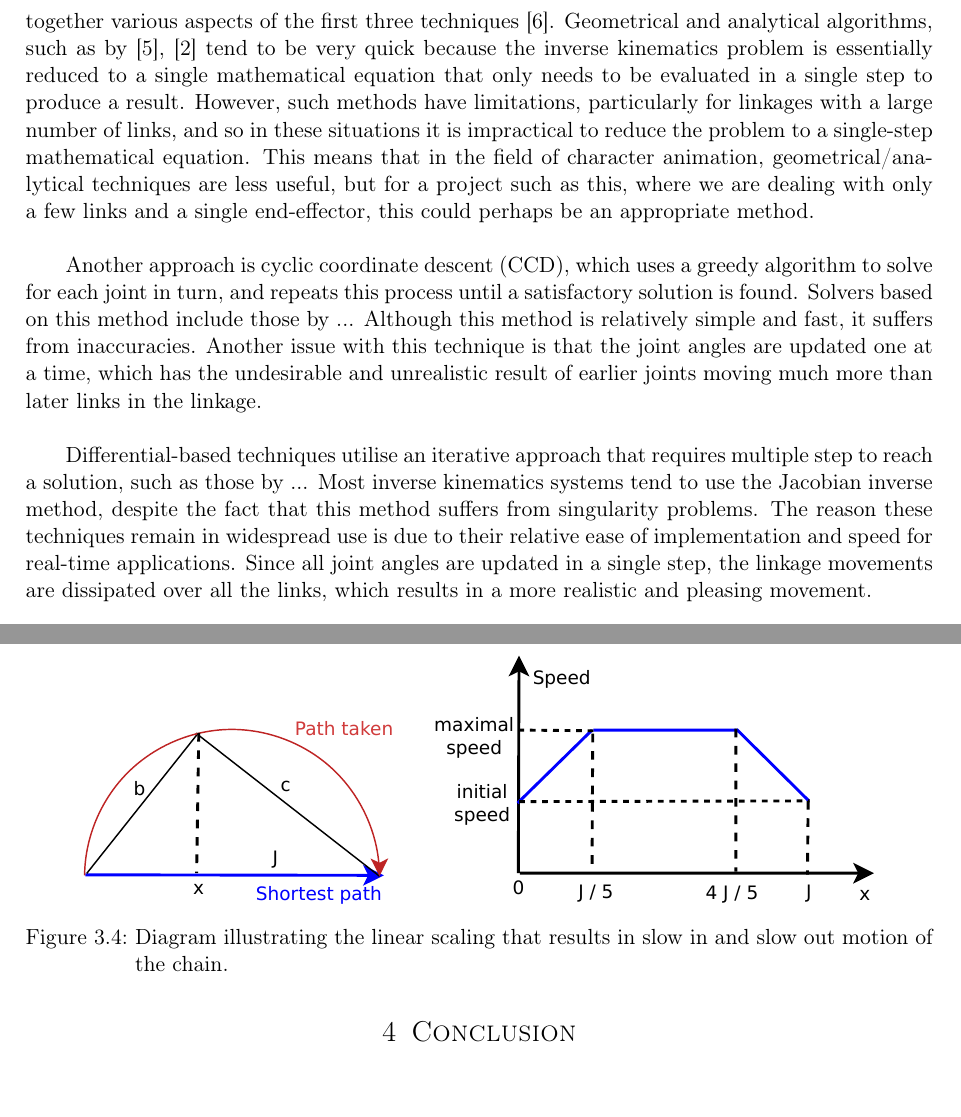
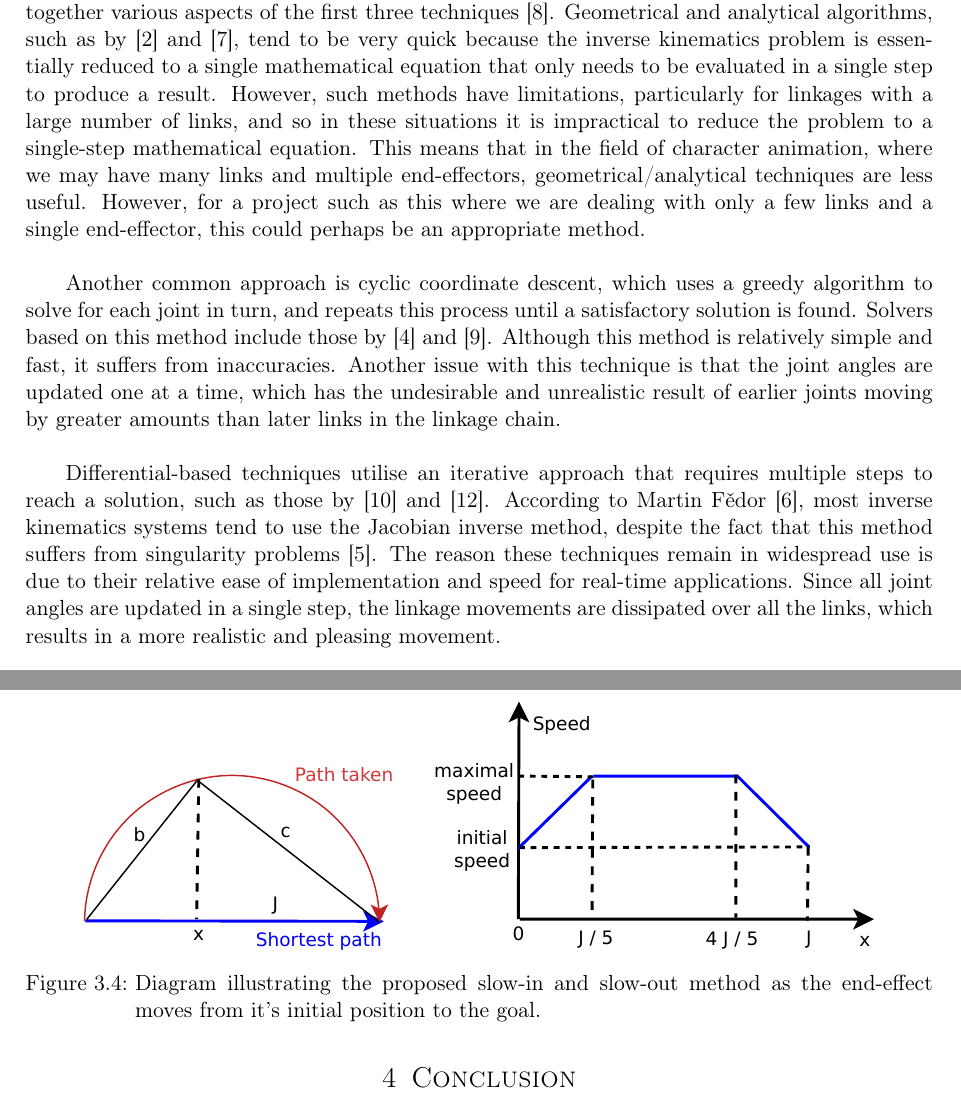
Before and after one commit to DrHibbitts/CDE_Graphics_1, a LaTeX document (Latex/ReportAG.tex): two parts of pages 4 and 11 of 12, joined at a grey line, cut so that both start at the same text. Compiled offline with pdfLaTeX.

Commit message:
more references

```diff
--- a/Latex/ReportAG.tex
+++ b/Latex/ReportAG.tex
@@ -119,11 +119,11 @@ To investigate whether to model and thereby vary the flexibility of the rods.
 \section{Related Work}
 The subject of inverse kinematics has been much researched over the past 60 years. Initially, it was primarily used in the robotics industry, for example for the control of robotic arms, particularly in car manufacturing, and the problem was first formulated in mechanical engineering literature \cite{Crai55}. But it has since been adopted by the computer graphics community as a means for animating a character's pose and movement through the control of an underlying moveable skeleton. An animator will often adjoin a three-dimensional deformable model of a character to an articulated skeleton structure, with defined bones and joints with certain physical constraints, which can be moved interactively into the desired positions. This process is known as 'rigging' in animation. The issue that inverse kinematics attempts to solve is to find the set of joint configurations that produce a plausible skeleton or linkage configuration based upon a desired end-effector position. For example, in character animation, the end-effector may be the position of a hand or foot, and we want to know the required joint angles of the arm or leg which allow the end-effector to be in this position, whilst remaining physically plausible for the character. \\
 
-There are a number of well-established methods of approaching the inverse kinematics problem which can be divided into four main categories of solver: geometrical/analytical algorithms, cyclic coordinate descent (CCD), differential algorithms, and hybrid methods which combine together various aspects of the first three techniques \cite{Madd04}. Geometrical and analytical algorithms, such as by \cite{Kwan00}, \cite{Chin96} tend to be very quick because the inverse kinematics problem is essentially reduced to a single mathematical equation that only needs to be evaluated in a single step to produce a result. However, such methods have limitations, particularly for linkages with a large number of links, and so in these situations it is impractical to reduce the problem to a single-step mathematical equation. This means that in the field of character animation, geometrical/analytical techniques are less useful, but for a project such as this, where we are dealing with only a few links and a single end-effector, this could perhaps be an appropriate method. \\
+There are a number of well-established methods of approaching the inverse kinematics problem which can be divided into four main categories of solver: geometrical/analytical algorithms, cyclic coordinate descent (CCD), differential algorithms, and hybrid methods which combine together various aspects of the first three techniques \cite{Madd04}. Geometrical and analytical algorithms, such as by \cite{Chin96} and \cite{Kwan00}, tend to be very quick because the inverse kinematics problem is essentially reduced to a single mathematical equation that only needs to be evaluated in a single step to produce a result. However, such methods have limitations, particularly for linkages with a large number of links, and so in these situations it is impractical to reduce the problem to a single-step mathematical equation. This means that in the field of character animation, where we may have many links and multiple end-effectors, geometrical/analytical techniques are less useful. However, for a project such as this where we are dealing with only a few links and a single end-effector, this could perhaps be an appropriate method. \\
 
-Another approach is cyclic coordinate descent (CCD), which uses a greedy algorithm to solve for each joint in turn, and repeats this process until a satisfactory solution is found. Solvers based on this method include those by ... Although this method is relatively simple and fast, it suffers from inaccuracies. Another issue with this technique is that the joint angles are updated one at a time, which has the undesirable and unrealistic result of earlier joints moving much more than later links in the linkage. \\
+Another common approach is cyclic coordinate descent, which uses a greedy algorithm to solve for each joint in turn, and repeats this process until a satisfactory solution is found. Solvers based on this method include those by \cite{Eber01} and \cite{Wang91}. Although this method is relatively simple and fast, it suffers from inaccuracies. Another issue with this technique is that the joint angles are updated one at a time, which has the undesirable and unrealistic result of earlier joints moving by greater amounts than later links in the linkage chain. \\
 
-Differential-based techniques utilise an iterative approach that requires multiple step to reach a solution, such as those by ... Most inverse kinematics systems tend to use the Jacobian inverse method, despite the fact that this method suffers from singularity problems. The reason these techniques remain in widespread use is due to their relative ease of implementation and speed for real-time applications. Since all joint angles are updated in a single step, the linkage movements are dissipated over all the links, which results in a more realistic and pleasing movement.
+Differential-based techniques utilise an iterative approach that requires multiple steps to reach a solution, such as those by \cite{Watt92} and \cite{Zhao94}. According to Martin F\v{e}dor  \cite{Fedor2003}, most inverse kinematics systems tend to use the Jacobian inverse method, despite the fact that this method suffers from singularity problems \cite{Bonding07}. The reason these techniques remain in widespread use is due to their relative ease of implementation and speed for real-time applications. Since all joint angles are updated in a single step, the linkage movements are dissipated over all the links, which results in a more realistic and pleasing movement.
 
 
 
@@ -406,7 +406,7 @@ One of the objectives was to have controllable slow-in and slow-out motion at th
 \begin{figure}[h]
 \centering
 \includegraphics[scale=0.5]{SpeedDiagram}
-\caption{Diagram illustrating the linear scaling that results in slow in and slow out motion of the chain.}
+\caption{Diagram illustrating the proposed slow-in and slow-out method as the end-effect moves from it's initial position to the goal.}
 \label{fig:scaling}
 \end{figure}
 
```
Also changed, not shown: Latex/ReportAG.bib (+9 -0 lines), Latex/ReportAG.bbl, Latex/ReportAG.pdf, Latex/ReportAG.tex (6 more changed lines), 4 other files.
